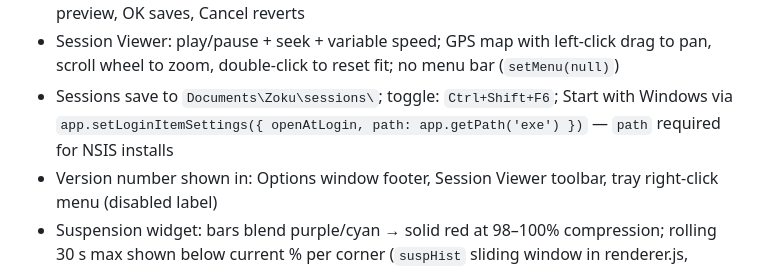
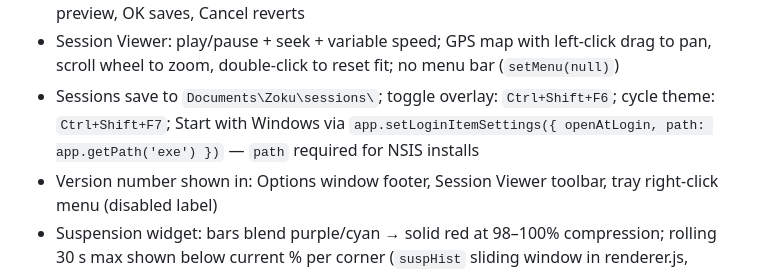
Before and after one commit to pyro262/zoku, a Markdown page: CLAUDE.md, the part around one of its changes. Rendered like a GitHub page.

Commit message:
docs: update CLAUDE.md with Ctrl+Shift+F7 theme cycle hotkey

```diff
--- a/CLAUDE.md
+++ b/CLAUDE.md
@@ -93,7 +93,7 @@ Plasma dark theme — `#0a0812` background, `#9b59b6` purple, `#00d4ff` cyan, `#
 - 14 widgets total — 6 on by default, 8 optional hidden-by-default: G-Force, Lap Times, Boost/Power/Torque, Steering, Clutch/Handbrake, Tire Slip Ratio, Wheel Speeds, Fuel Level
 - Overlay opacity (0–100%) and scale (50–150%) via CSS vars; Options window: 420×530, live preview, OK saves, Cancel reverts
 - Session Viewer: play/pause + seek + variable speed; GPS map with left-click drag to pan, scroll wheel to zoom, double-click to reset fit; no menu bar (`setMenu(null)`)
-- Sessions save to `Documents\Zoku\sessions\`; toggle: `Ctrl+Shift+F6`; Start with Windows via `app.setLoginItemSettings({ openAtLogin, path: app.getPath('exe') })` — `path` required for NSIS installs
+- Sessions save to `Documents\Zoku\sessions\`; toggle overlay: `Ctrl+Shift+F6`; cycle theme: `Ctrl+Shift+F7`; Start with Windows via `app.setLoginItemSettings({ openAtLogin, path: app.getPath('exe') })` — `path` required for NSIS installs
 - Version number shown in: Options window footer, Session Viewer toolbar, tray right-click menu (disabled label)
 - Suspension widget: bars blend purple/cyan → solid red at 98–100% compression; rolling 30 s max shown below current % per corner (`suspHist` sliding window in renderer.js, keyed by fill element ID)
 - Session recorder (`session.js`): trims trailing zero frames (t=0,x=0,z=0) before saving — raceEnd debounce window captures dead packets that corrupt duration and GPS track
```
Also changed, not shown: other parts of CLAUDE.md (+1 -1 lines).
